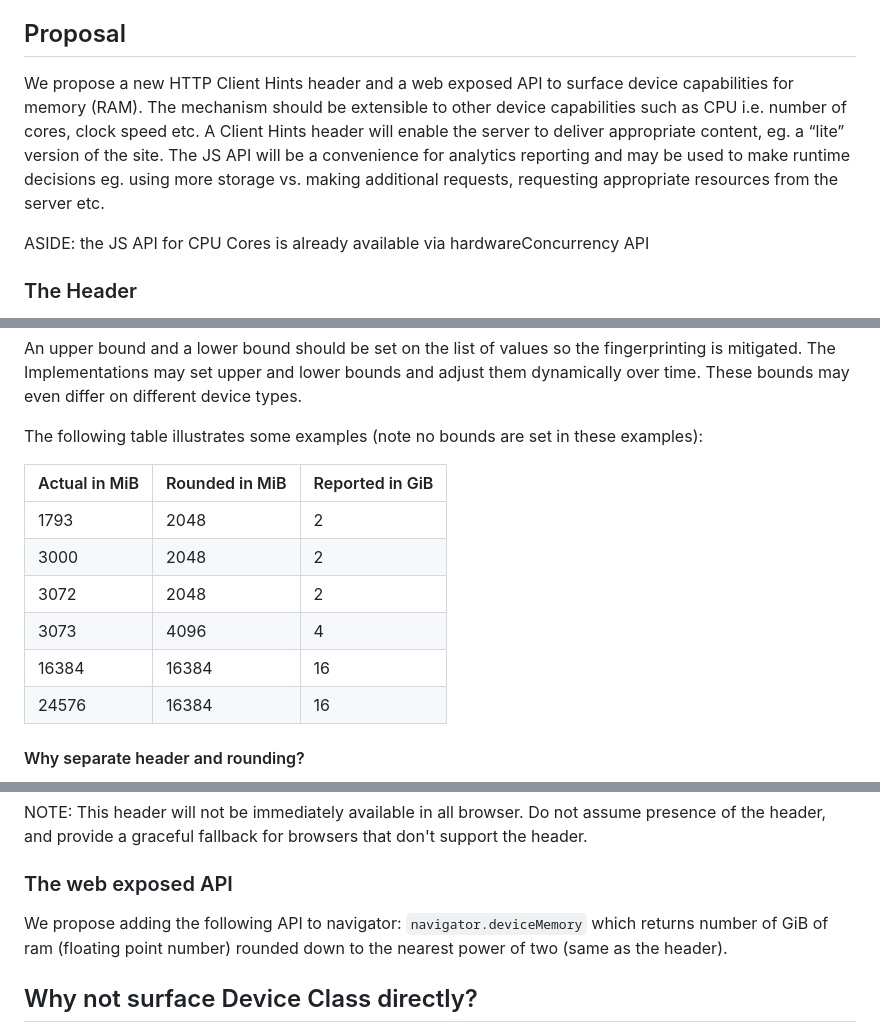
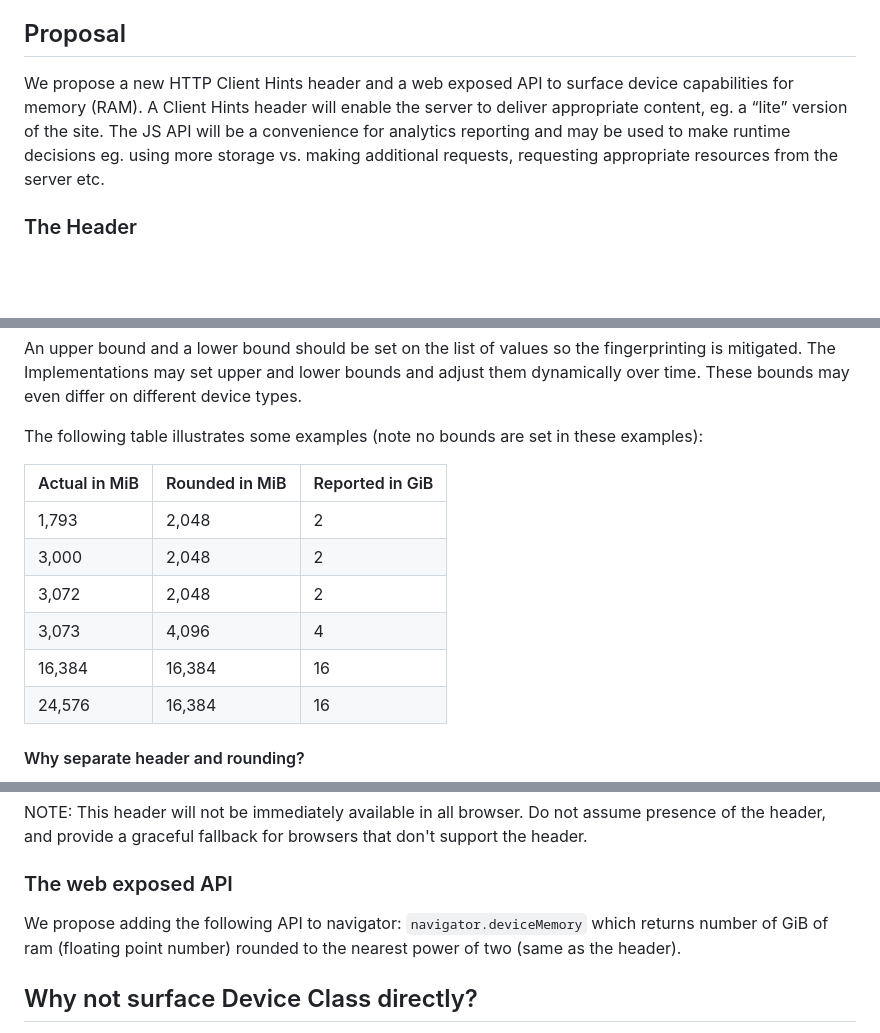
Before and after one commit to w3c/device-memory, a Markdown page: README.md, 3 parts joined by grey strips. Rendered like a GitHub page; blank space fills up the shorter version.

Commit message:
Small tweaks to the README (#59)

```diff
--- a/README.md
+++ b/README.md
@@ -15,11 +17,9 @@ For instance, a 100ms long task is a more severe issue on a Pixel vs. on a low e
 Device memory is an interesting signal in this context. Low memory devices devices are widely used in emerging markets. Chrome telemetry indicates a large number of OOM (out-of-memory) crashes on foreground tabs on these devices. In this case, serving a lite version not only improves the user experience, it is necessary for the site to be usable at all (as opposed to crashing due to memory constraints).
 
 ## Proposal
-We propose a new HTTP Client Hints header and a web exposed API to surface device capabilities for memory (RAM). The mechanism should be extensible to other device capabilities such as CPU i.e. number of cores, clock speed etc.
+We propose a new HTTP Client Hints header and a web exposed API to surface device capabilities for memory (RAM).
 A Client Hints header will enable the server to deliver appropriate content, eg. a “lite” version of the site.
 The JS API will be a convenience for analytics reporting and may be used to make runtime decisions eg. using more storage vs. making additional requests, requesting appropriate resources from the server etc.
-
-ASIDE: the JS API for CPU Cores is already available via hardwareConcurrency API
 
 ### The Header
 Proposed Client Hints Header for memory: `Sec-CH-Device-Memory`\
@@ -33,12 +33,12 @@ The following table illustrates some examples (note no bounds are set in these e
 
 | Actual in MiB | Rounded in MiB | Reported in GiB |
 |---------------|----------------|-----------------|
-| 1793          | 2048           | 2               |
-| 3000          | 2048           | 2               |
-| 3072          | 2048           | 2               |
-| 3073          | 4096           | 4               |
-| 16384         | 16384          | 16              |
-| 24576         | 16384          | 16              |
+| 1,793         | 2,048          | 2               |
+| 3,000         | 2,048          | 2               |
+| 3,072         | 2,048          | 2               |
+| 3,073         | 4,096          | 4               |
+| 16,384        | 16,384         | 16              |
+| 24,576        | 16,384         | 16              |
 
 #### Why separate header and rounding?
 HTTP caching doesn't deal well with mixed value headers, therefore separate headers are recommended. Also, rounding down to power of two enables caching and mitigates fingerprinting.
@@ -68,7 +68,7 @@ NOTE: This header will not be immediately available in all browser. Do not assum
 
 ### The web exposed API
 We propose adding the following API to navigator: `navigator.deviceMemory`
-which returns number of GiB of ram (floating point number) rounded down to the nearest power of two (same as the header).
+which returns number of GiB of ram (floating point number) rounded to the nearest power of two (same as the header).
 
 ## Why not surface Device Class directly?
 While exposing a composite “Device Class” would be useful for developers, it has a number of challenges: it’s hard to specify in a future-proof manner as it is constantly changing, it requires significant and ongoing work (constantly update algorithm OR classify known devices), it is difficult to reach agreement amongst vendors, and come up with something that works for all web sites etc.
```
Also changed, not shown: other parts of README.md (+2 -0 lines).
